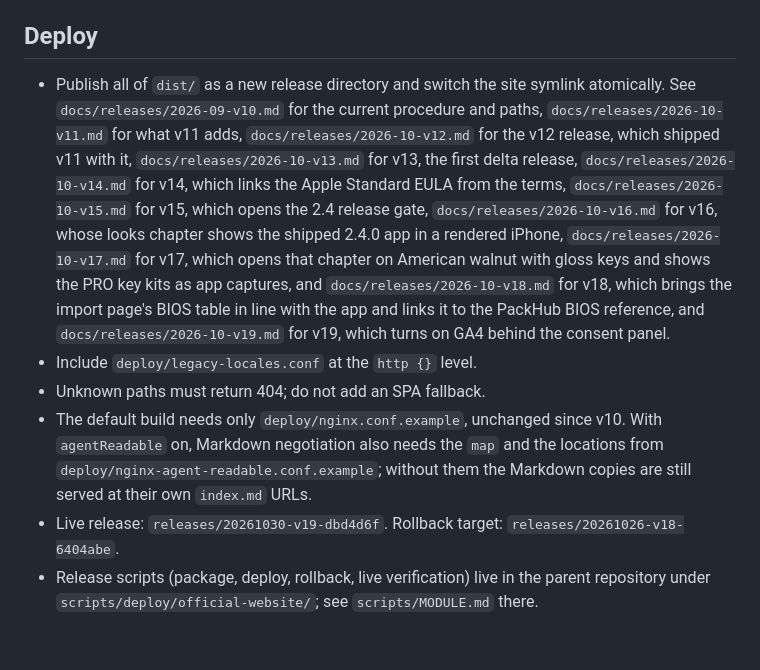
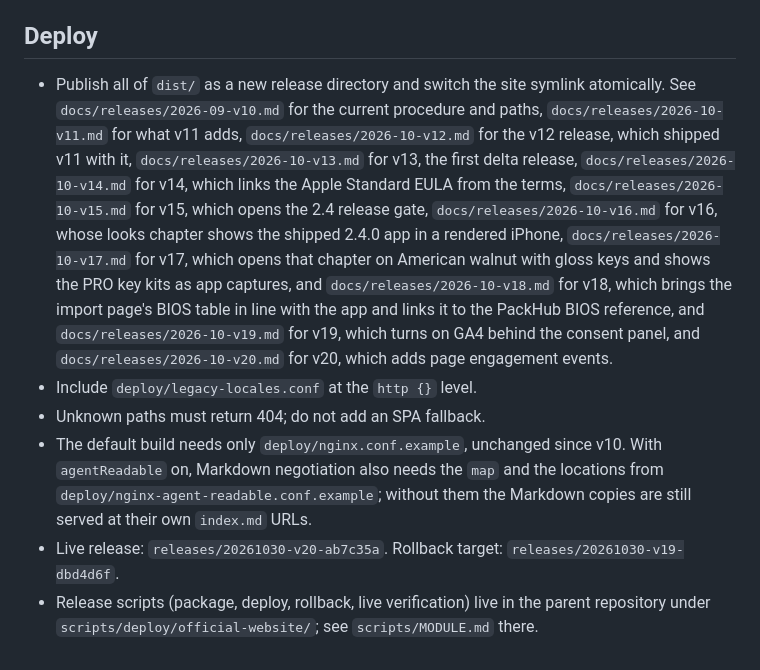
Before and after one commit to imatrixme/retropa.web.official, a Markdown page: README.md, the part around the change. Drawn GitHub-style.

Commit message:
docs(web): v20 release record; page engagement events are live

```diff
--- a/README.md
+++ b/README.md
@@ -80,9 +80,9 @@ VITE_ASC_PROVIDER_TOKEN=YOUR_PROVIDER_TOKEN
 
 ## Deploy
 
-- Publish all of `dist/` as a new release directory and switch the site symlink atomically. See `docs/releases/2026-09-v10.md` for the current procedure and paths, `docs/releases/2026-10-v11.md` for what v11 adds, `docs/releases/2026-10-v12.md` for the v12 release, which shipped v11 with it, `docs/releases/2026-10-v13.md` for v13, the first delta release, `docs/releases/2026-10-v14.md` for v14, which links the Apple Standard EULA from the terms, `docs/releases/2026-10-v15.md` for v15, which opens the 2.4 release gate, `docs/releases/2026-10-v16.md` for v16, whose looks chapter shows the shipped 2.4.0 app in a rendered iPhone, `docs/releases/2026-10-v17.md` for v17, which opens that chapter on American walnut with gloss keys and shows the PRO key kits as app captures, and `docs/releases/2026-10-v18.md` for v18, which brings the import page's BIOS table in line with the app and links it to the PackHub BIOS reference, and `docs/releases/2026-10-v19.md` for v19, which turns on GA4 behind the consent panel.
+- Publish all of `dist/` as a new release directory and switch the site symlink atomically. See `docs/releases/2026-09-v10.md` for the current procedure and paths, `docs/releases/2026-10-v11.md` for what v11 adds, `docs/releases/2026-10-v12.md` for the v12 release, which shipped v11 with it, `docs/releases/2026-10-v13.md` for v13, the first delta release, `docs/releases/2026-10-v14.md` for v14, which links the Apple Standard EULA from the terms, `docs/releases/2026-10-v15.md` for v15, which opens the 2.4 release gate, `docs/releases/2026-10-v16.md` for v16, whose looks chapter shows the shipped 2.4.0 app in a rendered iPhone, `docs/releases/2026-10-v17.md` for v17, which opens that chapter on American walnut with gloss keys and shows the PRO key kits as app captures, and `docs/releases/2026-10-v18.md` for v18, which brings the import page's BIOS table in line with the app and links it to the PackHub BIOS reference, and `docs/releases/2026-10-v19.md` for v19, which turns on GA4 behind the consent panel, and `docs/releases/2026-10-v20.md` for v20, which adds page engagement events.
 - Include `deploy/legacy-locales.conf` at the `http {}` level.
 - Unknown paths must return 404; do not add an SPA fallback.
 - The default build needs only `deploy/nginx.conf.example`, unchanged since v10. With `agentReadable` on, Markdown negotiation also needs the `map` and the locations from `deploy/nginx-agent-readable.conf.example`; without them the Markdown copies are still served at their own `index.md` URLs.
-- Live release: `releases/20261030-v19-dbd4d6f`. Rollback target: `releases/20261026-v18-6404abe`.
+- Live release: `releases/20261030-v20-ab7c35a`. Rollback target: `releases/20261030-v19-dbd4d6f`.
 - Release scripts (package, deploy, rollback, live verification) live in the parent repository under `scripts/deploy/official-website/`; see `scripts/MODULE.md` there.
```
Also changed, not shown: docs/releases/2026-10-v20.md (added, +67 -0 lines).
